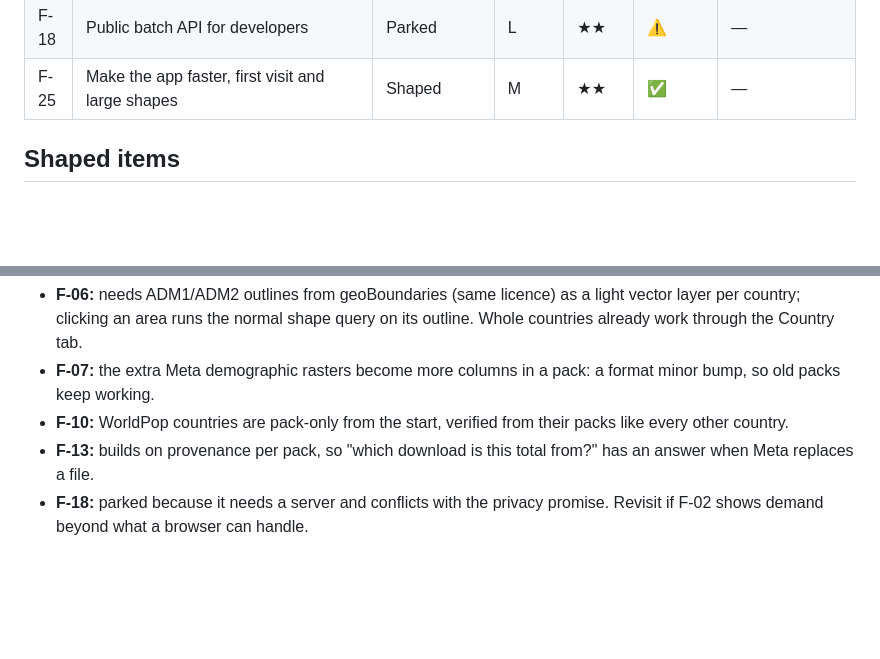
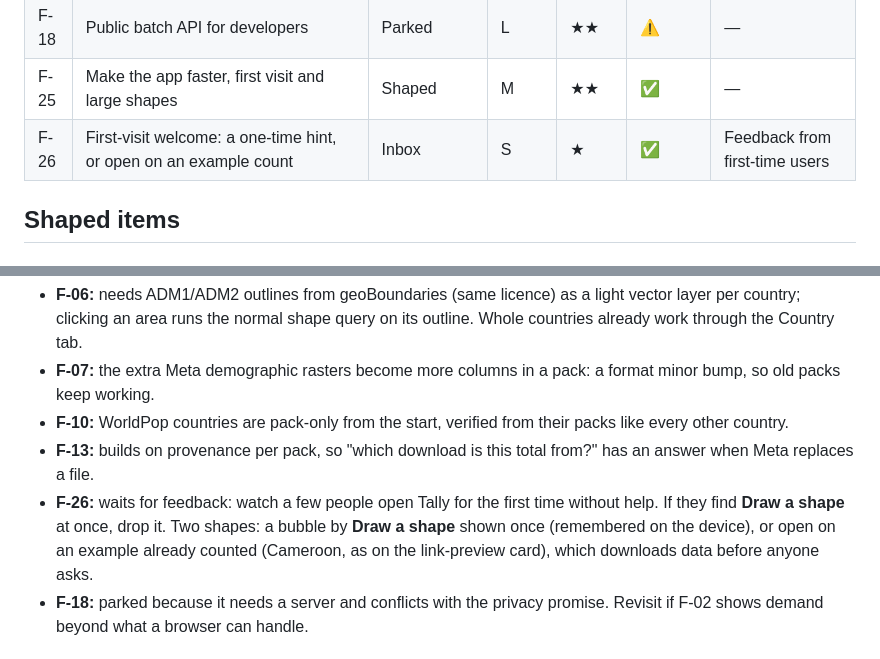
Before and after one commit to wmclendon2/tally-maps, a Markdown page: docs/ROADMAP.md, 2 parts joined by grey strips. GitHub-like rendering; blank space fills up the shorter version.

Commit message:
Roadmap: F-26 first-visit welcome, waiting for feedback
Co-Authored-By: Claude Opus 5.5 <noreply@anthropic.com>

```diff
--- a/docs/ROADMAP.md
+++ b/docs/ROADMAP.md
@@ -31,6 +31,7 @@ but it is a deliberate choice.
 | F-17 | Printable one-page report (PDF) for an area | Inbox | M | ★★ | ✅ | F-04 |
 | F-18 | Public batch API for developers | Parked | L | ★★ | ⚠️ | — |
 | F-25 | Make the app faster, first visit and large shapes | Shaped | M | ★★ | ✅ | — |
+| F-26 | First-visit welcome: a one-time hint, or open on an example count | Inbox | S | ★ | ✅ | Feedback from first-time users |
 
 ## Shaped items
 
@@ -94,6 +95,10 @@ Candidates, most likely payoff first:
   like every other country.
 - **F-13:** builds on provenance per pack, so "which download is this total from?" has an
   answer when Meta replaces a file.
+- **F-26:** waits for feedback: watch a few people open Tally for the first time without
+  help. If they find **Draw a shape** at once, drop it. Two shapes: a bubble by **Draw a
+  shape** shown once (remembered on the device), or open on an example already counted
+  (Cameroon, as on the link-preview card), which downloads data before anyone asks.
 - **F-18:** parked because it needs a server and conflicts with the privacy promise.
   Revisit if F-02 shows demand beyond what a browser can handle.
 
```
